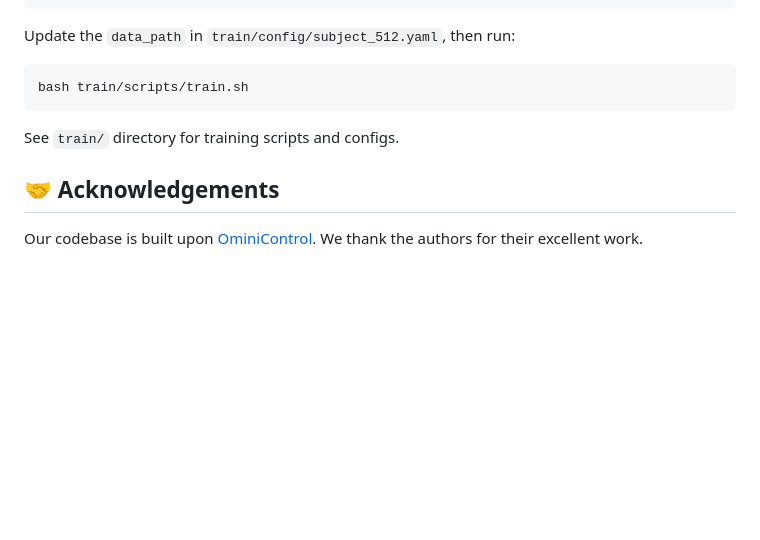
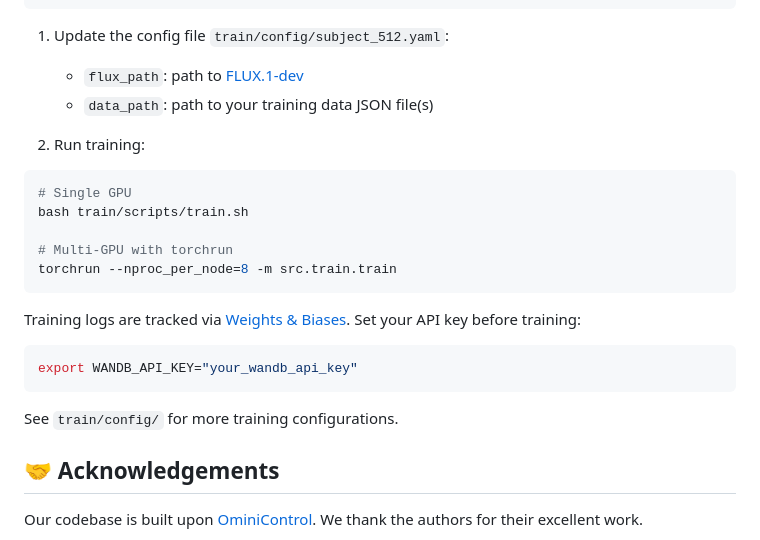
Before and after one commit to Correr-Zhou/HiFi-Inpaint, a Markdown page: README.md, the part around the change. GitHub-like rendering; blank space fills up the shorter version.

Commit message:
expand Training section with detailed setup steps
Co-Authored-By: Claude Opus 4.6 <noreply@anthropic.com>

````diff
--- a/README.md
+++ b/README.md
@@ -100,13 +100,26 @@ Our training data format is compatible with [HP-Image-40K](https://huggingface.c
 }
 ```
 
-Update the `data_path` in `train/config/subject_512.yaml`, then run:
+1. Update the config file `train/config/subject_512.yaml`:
+   - `flux_path`: path to [FLUX.1-dev](https://huggingface.co/black-forest-labs/FLUX.1-dev)
+   - `data_path`: path to your training data JSON file(s)
+
+2. Run training:
 
 ```bash
+# Single GPU
 bash train/scripts/train.sh
+
+# Multi-GPU with torchrun
+torchrun --nproc_per_node=8 -m src.train.train
 ```
 
-See `train/` directory for training scripts and configs.
+Training logs are tracked via [Weights & Biases](https://wandb.ai/). Set your API key before training:
+```bash
+export WANDB_API_KEY="your_wandb_api_key"
+```
+
+See `train/config/` for more training configurations.
 
 ## 🤝 Acknowledgements
 
````
